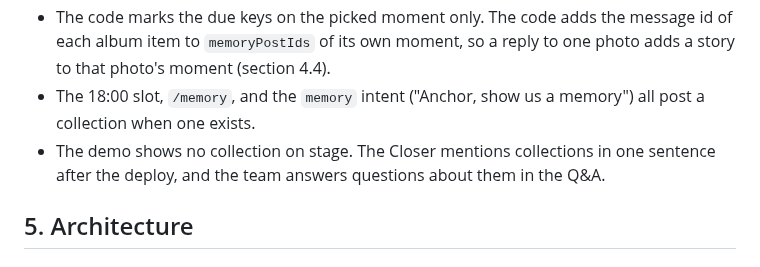
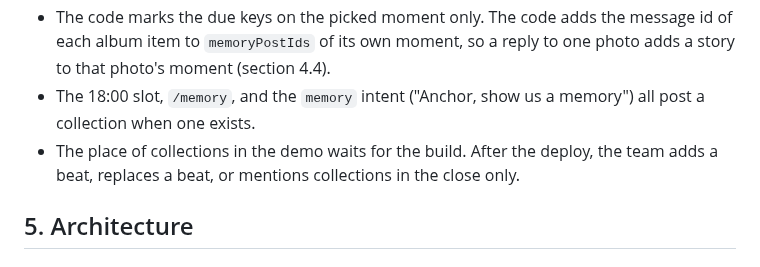
Before and after one commit to AlexandrosLagios/anchor, a Markdown page: docs/specs/2026-09-25-family-memory-design.md, the part around the change. Rendered like a GitHub page.

Commit message:
docs: decide the demo place of collections after the build

```diff
--- a/docs/specs/2026-09-25-family-memory-design.md
+++ b/docs/specs/2026-09-25-family-memory-design.md
@@ -376,7 +376,7 @@ A group memory brings back several moments of one subject together, as a photo a
 - The post is an album with the caption `collectionCaption(label, subject, moments)`: the label, the subject, and one `sharedBy` line for each moment. The code cuts the caption at 1024 characters.
 - The code marks the due keys on the picked moment only. The code adds the message id of each album item to `memoryPostIds` of its own moment, so a reply to one photo adds a story to that photo's moment (section 4.4).
 - The 18:00 slot, `/memory`, and the `memory` intent ("Anchor, show us a memory") all post a collection when one exists.
-- The demo shows no collection on stage. The Closer mentions collections in one sentence after the deploy, and the team answers questions about them in the Q&A.
+- The place of collections in the demo waits for the build. After the deploy, the team adds a beat, replaces a beat, or mentions collections in the close only.
 
 ## 5. Architecture
 
```
